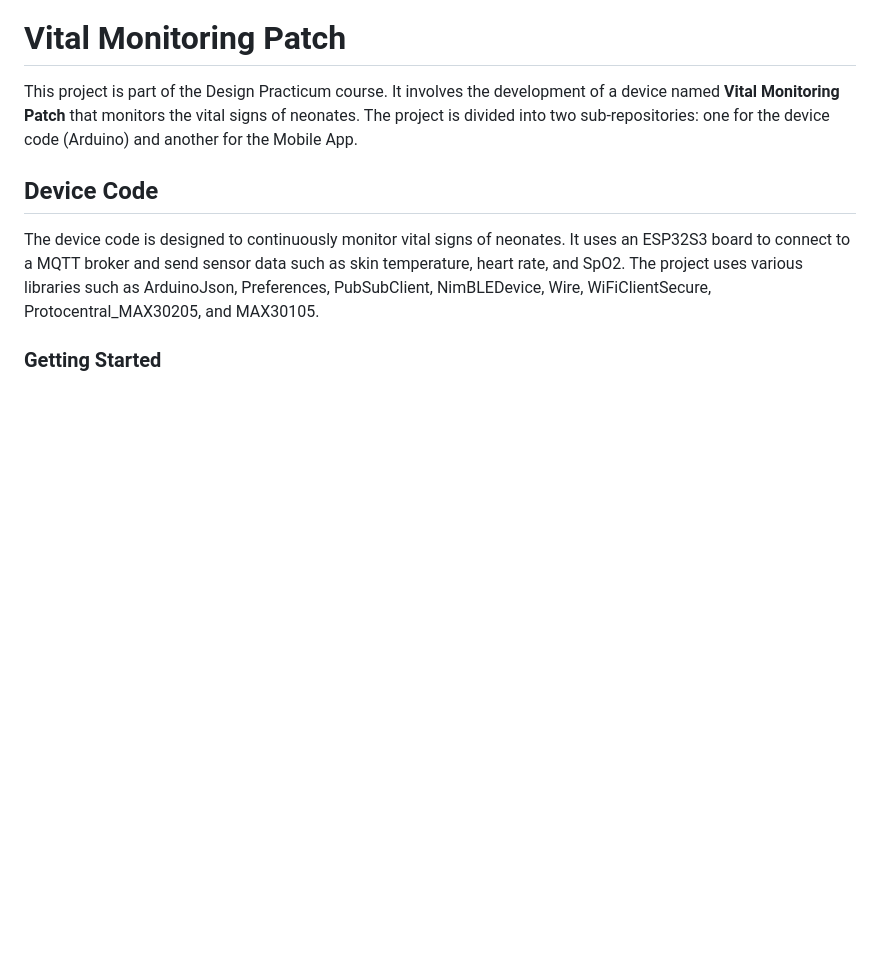
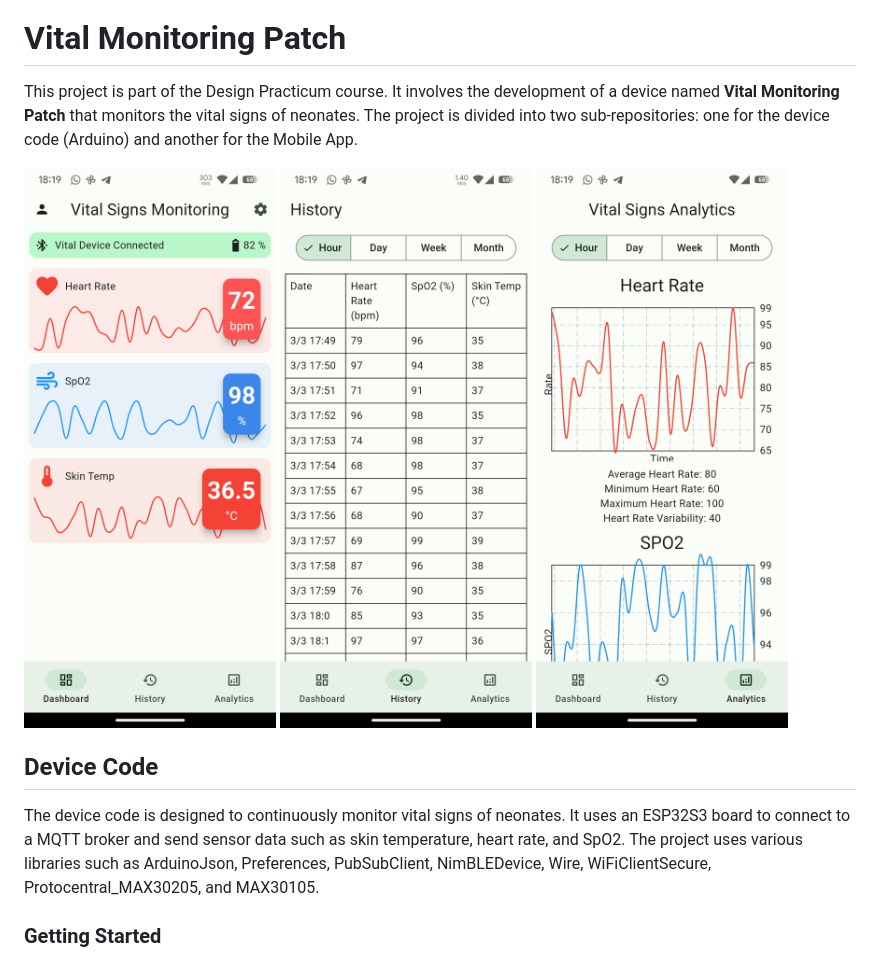
Before and after one commit to AmanSikarwar/vital-monitoring-patch, a Markdown page: README.md, the part around the change. Drawn GitHub-style; pictures changed too: image/README/1728465117936.png (added), image/README/1728465678569.png (added), image/README/1728465849361.png (added); blank space fills up the shorter version.

Commit message:
chore: Add images to README.md

```diff
--- a/README.md
+++ b/README.md
@@ -1,6 +1,10 @@
 # Vital Monitoring Patch
 
 This project is part of the Design Practicum course. It involves the development of a device named **Vital Monitoring Patch** that monitors the vital signs of neonates. The project is divided into two sub-repositories: one for the device code (Arduino) and another for the Mobile App.
+
+<img src="image/README/1728465117936.png" alt="Dashboard" style="width:300px;"/>
+<img src="image/README/1728465678569.png" alt="History" style="width:300px;"/>
+<img src="image/README/1728465849361.png" alt="Analytics" style="width:300px;"/>
 
 ## Device Code
 
```
Also changed, not shown: 5 other files.
